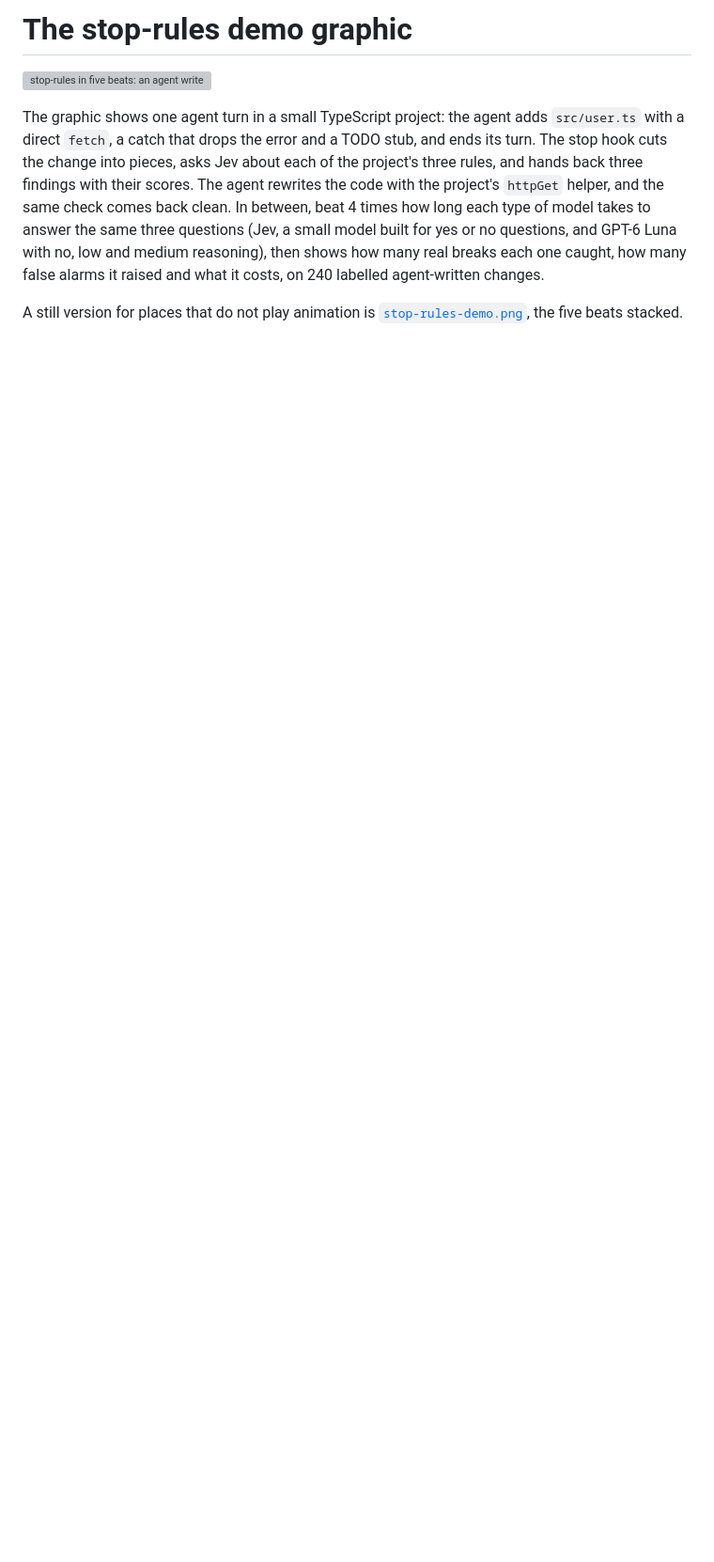
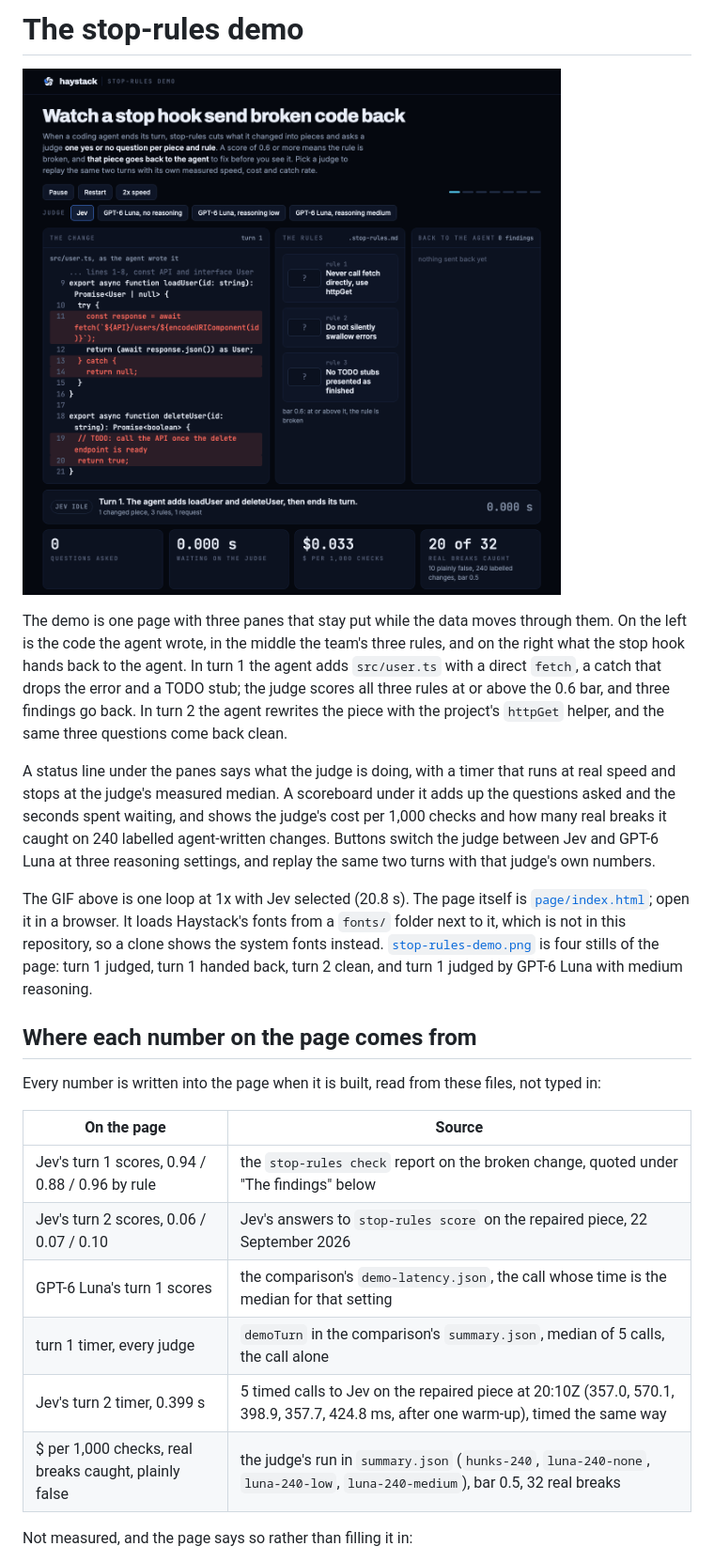
Before and after one commit to haystackeditor/stop-rules, a Markdown page: examples/demo/README.md, the part around one of its changes. Shown at 94% size. GitHub-like rendering; pictures changed too: examples/demo/stop-rules-demo.gif (added); blank space fills up the shorter version; grey boxes are pictures that could not be loaded.

```diff
--- a/examples/demo/README.md
+++ b/examples/demo/README.md
@@ -1,16 +1,40 @@
-# The stop-rules demo graphic
+# The stop-rules demo
 
-![stop-rules in five beats: an agent writes code, the stop hook fires, three rules come back broken, Jev answers in 0.522 s against 1.665 s to 2.695 s for GPT-6 Luna, a table of quality and cost per model type, the agent repairs the code and the check is clean](stop-rules-demo.svg)
+![Three panes: the change the agent wrote, the three rules with the judge's scores, and the findings sent back to the agent; the agent's second turn comes back clean](stop-rules-demo.gif)
 
-The graphic shows one agent turn in a small TypeScript project: the agent adds `src/user.ts`
-with a direct `fetch`, a catch that drops the error and a TODO stub, and ends its turn. The
-stop hook cuts the change into pieces, asks Jev about each of the project's three rules, and
-hands back three findings with their scores. The agent rewrites the code with the project's
-`httpGet` helper, and the same check comes back clean. In between, beat 4 times how long
-each type of model takes to answer the same three questions (Jev, a small model built for yes
-or no questions, and GPT-6 Luna with no, low and medium reasoning), then shows how many real
-breaks each one caught, how many false alarms it raised and what it costs, on 240 labelled
-agent-written changes.
+The demo is one page with three panes that stay put while the data moves through them. On the
+left is the code the agent wrote, in the middle the team's three rules, and on the right what
+the stop hook hands back to the agent. In turn 1 the agent adds `src/user.ts` with a direct
+`fetch`, a catch that drops the error and a TODO stub; the judge scores all three rules at or
+above the 0.6 bar, and three findings go back. In turn 2 the agent rewrites the piece with the
+project's `httpGet` helper, and the same three questions come back clean.
 
-A still version for places that do not play animation is
-[`stop-rules-demo.png`](stop-rules-demo.png), the five beats stacked.
+A status line under the panes says what the judge is doing, with a timer that runs at real
+speed and stops at the judge's measured median. A scoreboard under it adds up the questions
+asked and the seconds spent waiting, and shows the judge's cost per 1,000 checks and how many
+real breaks it caught on 240 labelled agent-written changes. Buttons switch the judge between
+Jev and GPT-6 Luna at three reasoning settings, and replay the same two turns with that judge's
+own numbers.
+
+The GIF above is one loop at 1x with Jev selected (20.8 s). The page itself is
+[`page/index.html`](page/index.html); open it in a browser. It loads Haystack's fonts from a
+`fonts/` folder next to it, which is not in this repository, so a clone shows the system fonts
+instead. [`stop-rules-demo.png`](stop-rules-demo.png) is four stills of the page: turn 1
+judged, turn 1 handed back, turn 2 clean, and turn 1 judged by GPT-6 Luna with medium
+reasoning.
+
+## Where each number on the page comes from
+
+Every number is written into the page when it is built, read from these files, not typed in:
+
+| On the page | Source |
+|---|---|
+| Jev's turn 1 scores, 0.94 / 0.88 / 0.96 by rule | the `stop-rules check` report on the broken change, quoted under "The findings" below |
+| Jev's turn 2 scores, 0.06 / 0.07 / 0.10 | Jev's answers to `stop-rules score` on the repaired piece, 22 September 2026 |
+| GPT-6 Luna's turn 1 scores | the comparison's `demo-latency.json`, the call whose time is the median for that setting |
+| turn 1 timer, every judge | `demoTurn` in the comparison's `summary.json`, median of 5 calls, the call alone |
+| Jev's turn 2 timer, 0.399 s | 5 timed calls to Jev on the repaired piece at 20:10Z (357.0, 570.1, 398.9, 357.7, 424.8 ms, after one warm-up), timed the same way |
+| $ per 1,000 checks, real breaks caught, plainly false | the judge's run in `summary.json` (`hunks-240`, `luna-240-none`, `luna-240-low`, `luna-240-medium`), bar 0.5, 32 real breaks |
+
+Not measured, and the page says so rather than filling it in:
+
```
Also changed, not shown: other parts of examples/demo/README.md (+26 -18 lines), README.md (+3 -3 lines), examples/demo/stop-rules-demo.png, 3 other files.
